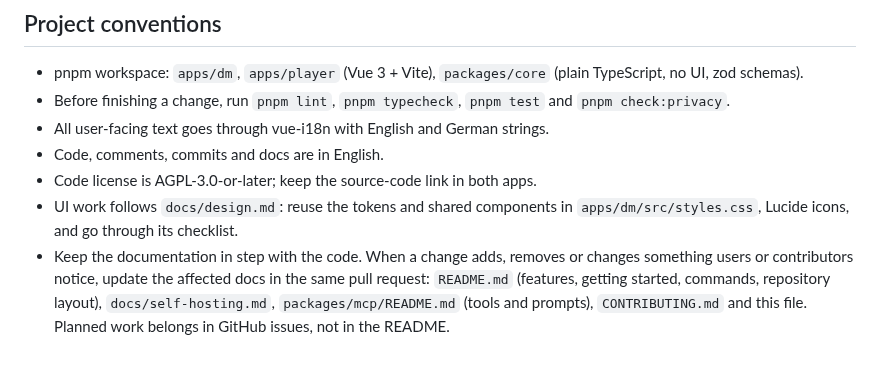
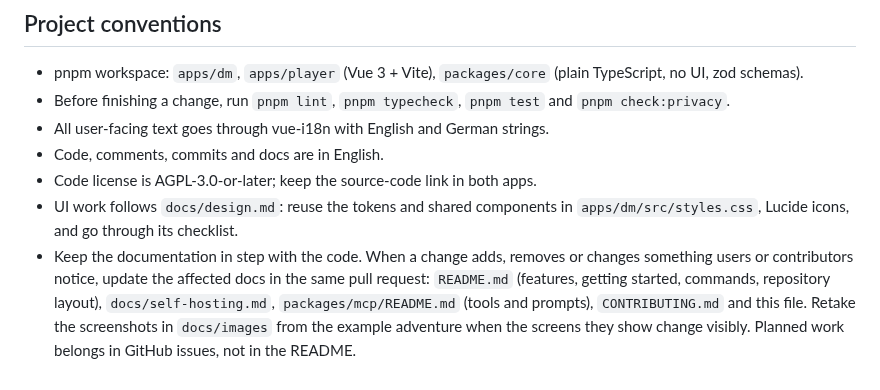
Before and after one commit to mLampir/lorewarden, a Markdown page: CLAUDE.md, the part around the change. Rendered like a GitHub page.

```diff
--- a/CLAUDE.md
+++ b/CLAUDE.md
@@ -33,4 +33,4 @@ Review the full diff for personal data before every commit and push. `pnpm check
 - Code, comments, commits and docs are in English.
 - Code license is AGPL-3.0-or-later; keep the source-code link in both apps.
 - UI work follows `docs/design.md`: reuse the tokens and shared components in `apps/dm/src/styles.css`, Lucide icons, and go through its checklist.
-- Keep the documentation in step with the code. When a change adds, removes or changes something users or contributors notice, update the affected docs in the same pull request: `README.md` (features, getting started, commands, repository layout), `docs/self-hosting.md`, `packages/mcp/README.md` (tools and prompts), `CONTRIBUTING.md` and this file. Planned work belongs in GitHub issues, not in the README.
+- Keep the documentation in step with the code. When a change adds, removes or changes something users or contributors notice, update the affected docs in the same pull request: `README.md` (features, getting started, commands, repository layout), `docs/self-hosting.md`, `packages/mcp/README.md` (tools and prompts), `CONTRIBUTING.md` and this file. Retake the screenshots in `docs/images` from the example adventure when the screens they show change visibly. Planned work belongs in GitHub issues, not in the README.
```
Also changed, not shown: README.md (+10 -0 lines), docs/images/battle-map.png (added), docs/images/live-mode.png (added), docs/images/prep-sheet.png (added), docs/images/scene-editor.png (added).
